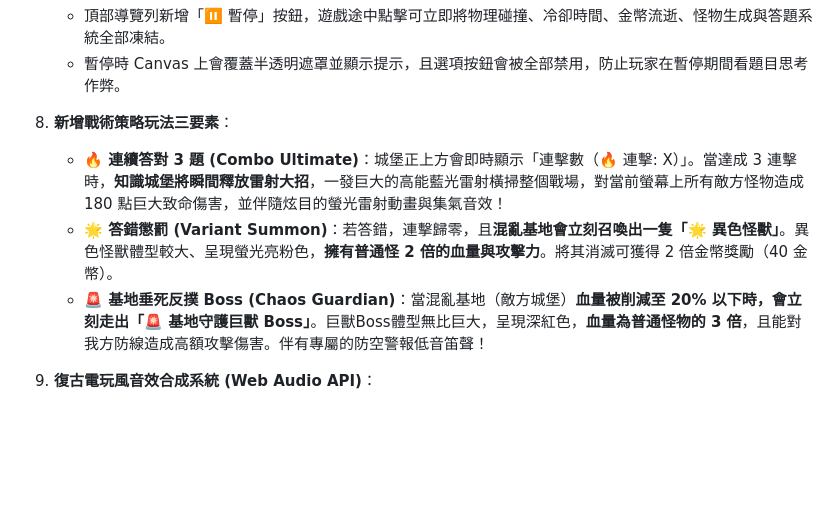
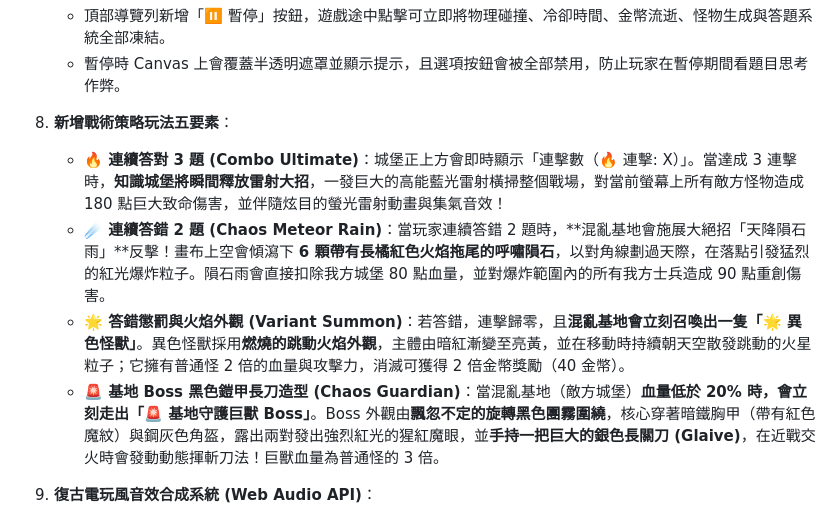
Before and after one commit to winfred0505/shennong-tower-defense, a Markdown page: README.md, the part around the change. Rendered like a GitHub page; blank space fills up the shorter version.

Commit message:
Update README.md with meteor shower and visual styles descriptions

```diff
--- a/README.md
+++ b/README.md
@@ -59,10 +59,12 @@
    - 頂部導覽列新增「⏸️ 暫停」按鈕，遊戲途中點擊可立即將物理碰撞、冷卻時間、金幣流逝、怪物生成與答題系統全部凍結。
    - 暫停時 Canvas 上會覆蓋半透明遮罩並顯示提示，且選項按鈕會被全部禁用，防止玩家在暫停期間看題目思考作弊。
 
-7. **新增戰術策略玩法三要素**：
+7. **新增戰術策略玩法五要素**：
    - **🔥 連續答對 3 題 (Combo Ultimate)**：城堡正上方會即時顯示「連擊數（🔥 連擊: X）」。當達成 3 連擊時，**知識城堡將瞬間釋放雷射大招**，一發巨大的高能藍光雷射橫掃整個戰場，對當前螢幕上所有敵方怪物造成 180 點巨大致命傷害，並伴隨炫目的螢光雷射動畫與集氣音效！
-   - **🌟 答錯懲罰 (Variant Summon)**：若答錯，連擊歸零，且**混亂基地會立刻召喚出一隻「🌟 異色怪獸」**。異色怪獸體型較大、呈現螢光亮粉色，**擁有普通怪 2 倍的血量與攻擊力**。將其消滅可獲得 2 倍金幣獎勵（40 金幣）。
-   - **🚨 基地垂死反撲 Boss (Chaos Guardian)**：當混亂基地（敵方城堡）**血量被削減至 20% 以下時，會立刻走出「🚨 基地守護巨獸 Boss」**。巨獸Boss體型無比巨大，呈現深紅色，**血量為普通怪物的 3 倍**，且能對我方防線造成高額攻擊傷害。伴有專屬的防空警報低音笛聲！
+   - **☄️ 連續答錯 2 題 (Chaos Meteor Rain)**：當玩家連續答錯 2 題時，**混亂基地會施展大絕招「天降隕石雨」**反擊！畫布上空會傾瀉下 **6 顆帶有長橘紅色火焰拖尾的呼嘯隕石**，以對角線劃過天際，在落點引發猛烈的紅光爆炸粒子。隕石雨會直接扣除我方城堡 80 點血量，並對爆炸範圍內的所有我方士兵造成 90 點重創傷害。
+   - **🌟 答錯懲罰與火焰外觀 (Variant Summon)**：若答錯，連擊歸零，且**混亂基地會立刻召喚出一隻「🌟 異色怪獸」**。異色怪獸採用**燃燒的跳動火焰外觀**，主體由暗紅漸變至亮黃，並在移動時持續朝天空散發跳動的火星粒子；它擁有普通怪 2 倍的血量與攻擊力，消滅可獲得 2 倍金幣獎勵（40 金幣）。
+   - **🚨 基地 Boss 黑色鎧甲長刀造型 (Chaos Guardian)**：當混亂基地（敵方城堡）**血量低於 20% 時，會立刻走出「🚨 基地守護巨獸 Boss」**。Boss 外觀由**飄忽不定的旋轉黑色團霧圍繞**，核心穿著暗鐵胸甲（帶有紅色魔紋）與鋼灰色角盔，露出兩對發出強烈紅光的猩紅魔眼，並**手持一把巨大的銀色長關刀 (Glaive)**，在近戰交火時會發動動態揮斬刀法！巨獸血量為普通怪的 3 倍。
+
 
 8. **復古電玩風音效合成系統 (Web Audio API)**：
    - **答題互動**：答對時撥放清脆的雙音 chime 鈴聲，答錯時撥放低沉的鋸齒波下行警示音。
```
